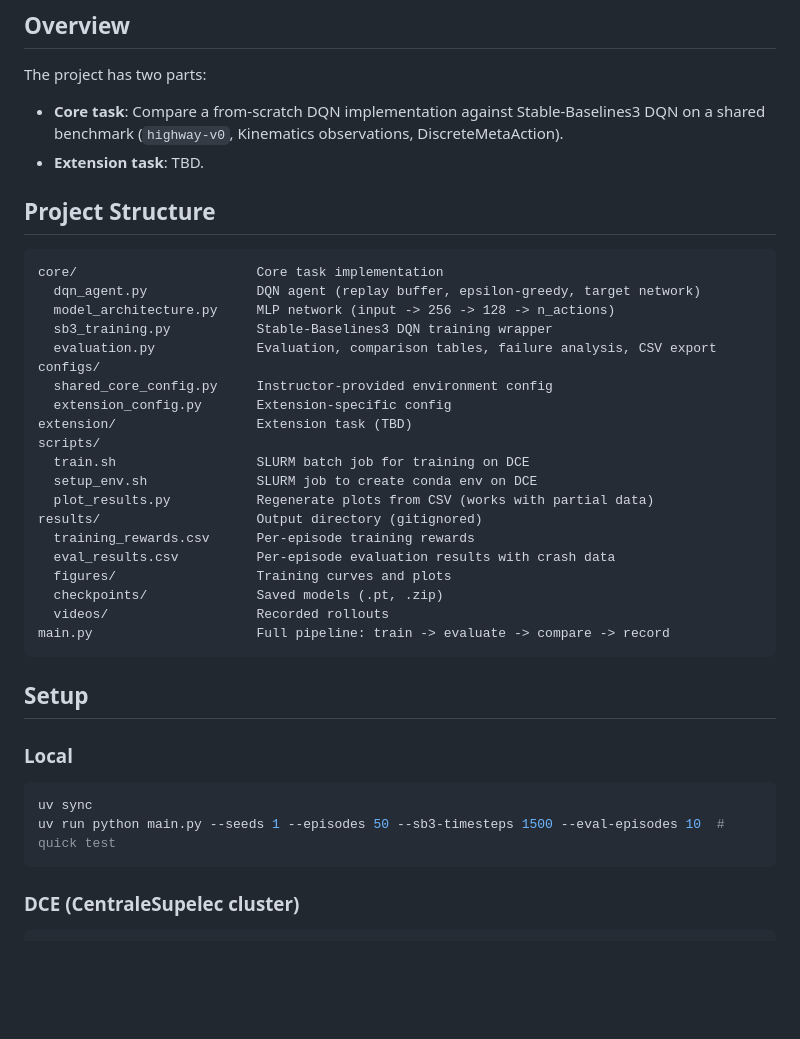
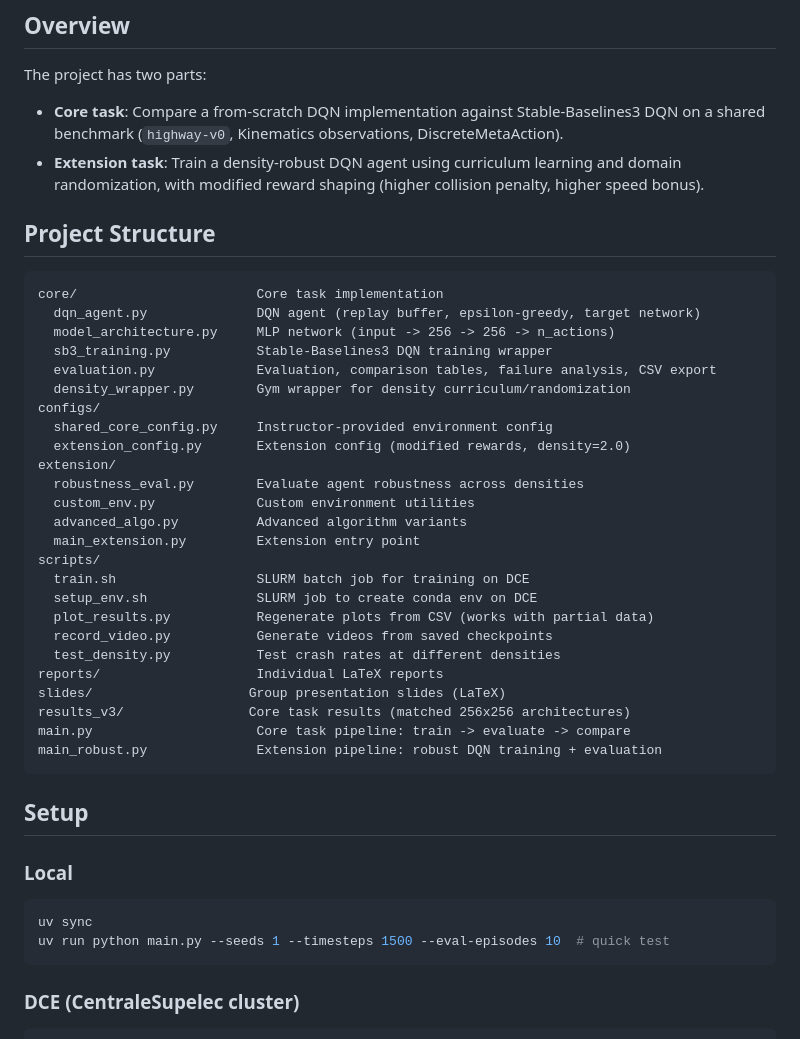
Before and after one commit to antoineyez/RL-project-Groupe-17, a Markdown page: README.md, the part around one of its changes. Rendered like a GitHub page; blank space fills up the shorter version.

````diff
--- a/README.md
+++ b/README.md
@@ -8,31 +8,36 @@ Training and analysis of RL agents on the `highway-v0` environment from [highway
 
 The project has two parts:
 - **Core task**: Compare a from-scratch DQN implementation against Stable-Baselines3 DQN on a shared benchmark (`highway-v0`, Kinematics observations, DiscreteMetaAction).
-- **Extension task**: TBD.
+- **Extension task**: Train a density-robust DQN agent using curriculum learning and domain randomization, with modified reward shaping (higher collision penalty, higher speed bonus).
 
 ## Project Structure
 
 ```
 core/                       Core task implementation
   dqn_agent.py              DQN agent (replay buffer, epsilon-greedy, target network)
-  model_architecture.py     MLP network (input -> 256 -> 128 -> n_actions)
+  model_architecture.py     MLP network (input -> 256 -> 256 -> n_actions)
   sb3_training.py           Stable-Baselines3 DQN training wrapper
   evaluation.py             Evaluation, comparison tables, failure analysis, CSV export
+  density_wrapper.py        Gym wrapper for density curriculum/randomization
 configs/
   shared_core_config.py     Instructor-provided environment config
-  extension_config.py       Extension-specific config
-extension/                  Extension task (TBD)
+  extension_config.py       Extension config (modified rewards, density=2.0)
+extension/
+  robustness_eval.py        Evaluate agent robustness across densities
+  custom_env.py             Custom environment utilities
+  advanced_algo.py          Advanced algorithm variants
+  main_extension.py         Extension entry point
 scripts/
   train.sh                  SLURM batch job for training on DCE
   setup_env.sh              SLURM job to create conda env on DCE
   plot_results.py           Regenerate plots from CSV (works with partial data)
-results/                    Output directory (gitignored)
-  training_rewards.csv      Per-episode training rewards
-  eval_results.csv          Per-episode evaluation results with crash data
-  figures/                  Training curves and plots
-  checkpoints/              Saved models (.pt, .zip)
-  videos/                   Recorded rollouts
-main.py                     Full pipeline: train -> evaluate -> compare -> record
+  record_video.py           Generate videos from saved checkpoints
+  test_density.py           Test crash rates at different densities
+reports/                    Individual LaTeX reports
+slides/                    Group presentation slides (LaTeX)
+results_v3/                Core task results (matched 256x256 architectures)
+main.py                     Core task pipeline: train -> evaluate -> compare
+main_robust.py              Extension pipeline: robust DQN training + evaluation
 ```
 
 ## Setup
@@ -41,7 +46,7 @@ main.py                     Full pipeline: train -> evaluate -> compare -> recor
 
 ```bash
 uv sync
-uv run python main.py --seeds 1 --episodes 50 --sb3-timesteps 1500 --eval-episodes 10  # quick test
+uv run python main.py --seeds 1 --timesteps 1500 --eval-episodes 10  # quick test
 ```
 
 ### DCE (CentraleSupelec cluster)
````
Also changed, not shown: other parts of README.md (+31 -14 lines).
